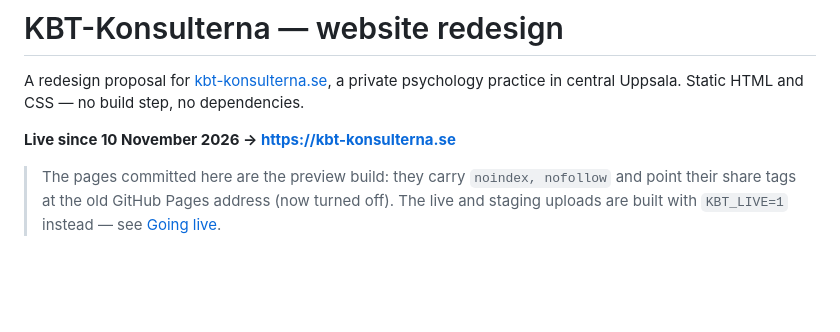
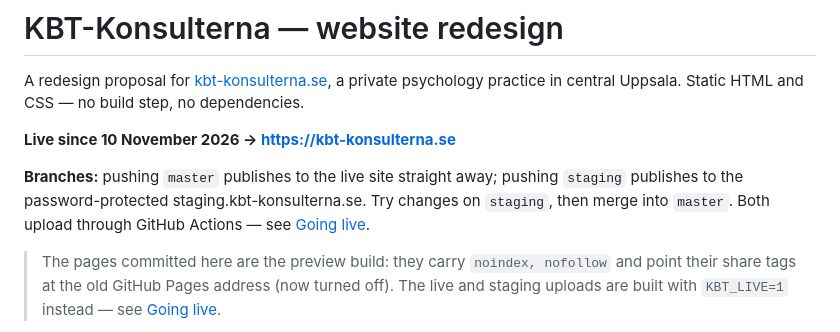
Before and after one commit to kashnigahbaruda/kbt-konsulterna-redesign, a Markdown page: README.md, the part around the change. Rendered like a GitHub page; blank space fills up the shorter version.

Commit message:
README: which branch goes where
Co-Authored-By: Claude Opus 5.5 <noreply@anthropic.com>

```diff
--- a/README.md
+++ b/README.md
@@ -4,6 +4,10 @@ A redesign proposal for [kbt-konsulterna.se](https://kbt-konsulterna.se/), a pri
 psychology practice in central Uppsala. Static HTML and CSS — no build step, no dependencies.
 
 **Live since 10 November 2026 → https://kbt-konsulterna.se**
+
+**Branches:** pushing `master` publishes to the live site straight away; pushing `staging`
+publishes to the password-protected staging.kbt-konsulterna.se. Try changes on `staging`,
+then merge into `master`. Both upload through GitHub Actions — see [Going live](#going-live).
 
 > The pages committed here are the preview build: they carry `noindex, nofollow` and point
 > their share tags at the old GitHub Pages address (now turned off). The live and staging
```
